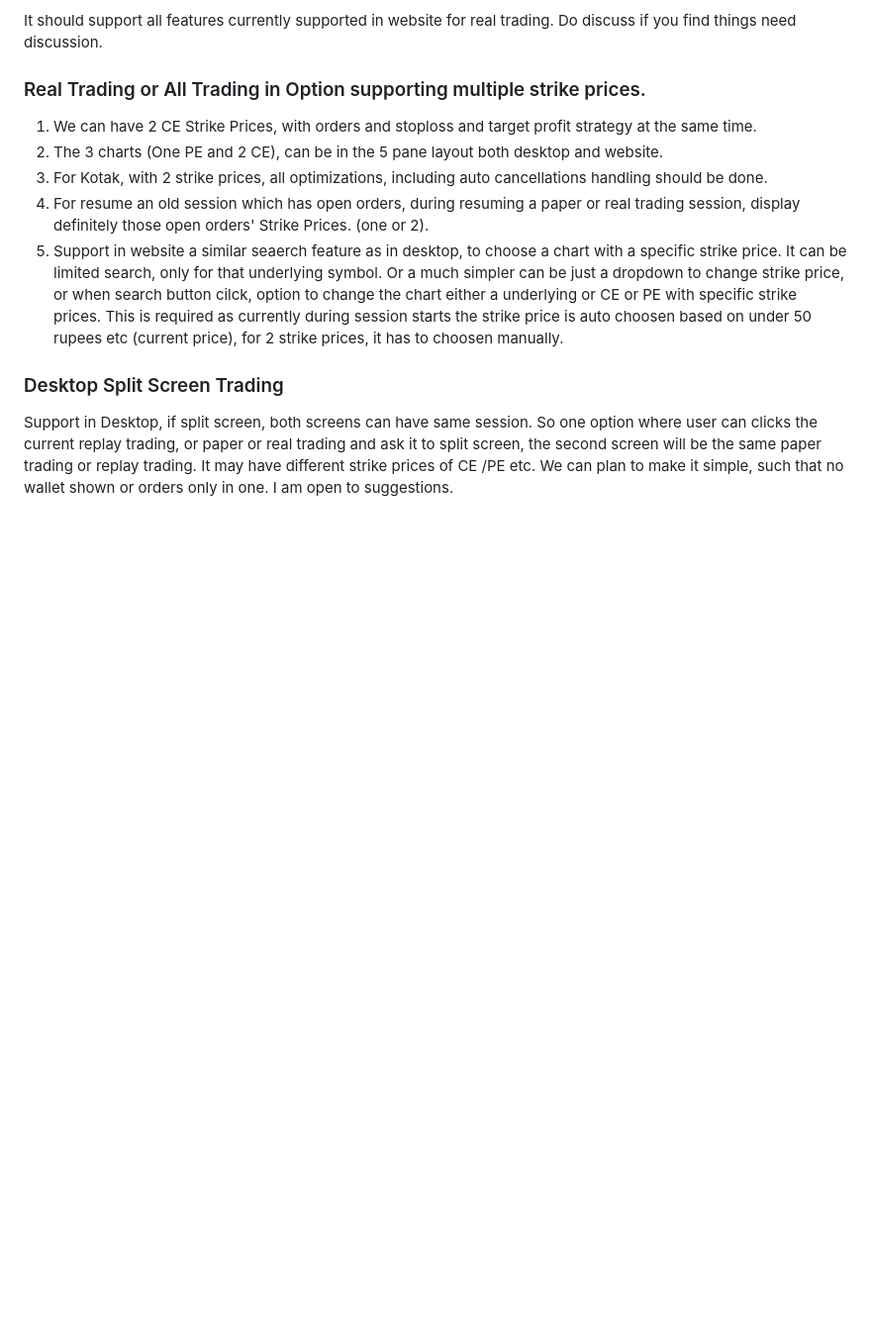
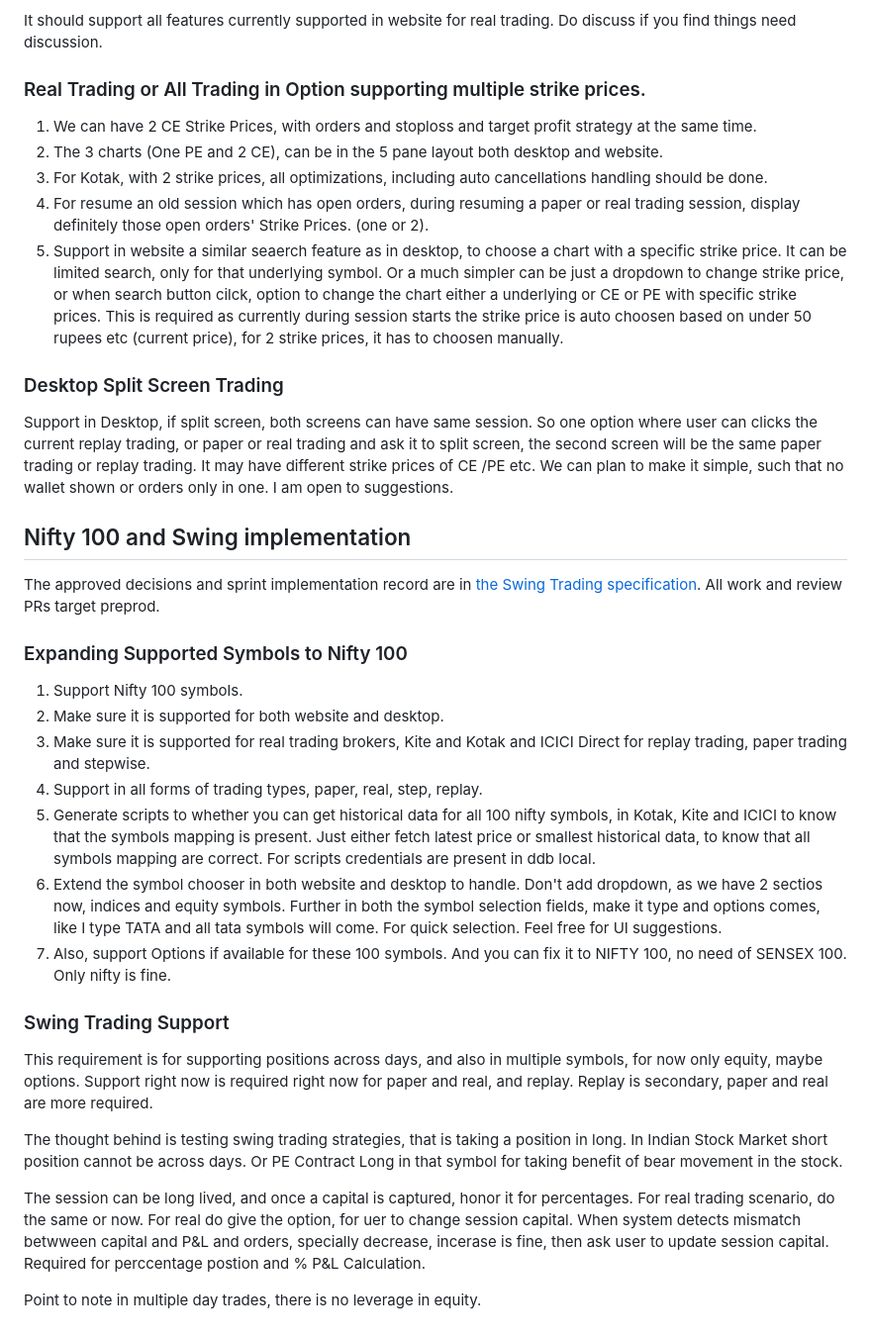
Before and after one commit to prattyush/TradeMatangi, a Markdown page: docs/spec-phase21.md, the part around the change. Shown at 99% size. Drawn GitHub-style; blank space fills up the shorter version.

Commit message:
docs: record approved Swing Trading scope and sprint design

```diff
--- a/docs/spec-phase21.md
+++ b/docs/spec-phase21.md
@@ -673,3 +673,29 @@ the strike price is auto choosen based on under 50 rupees etc (current price), f
 
 ### Desktop Split Screen Trading
  Support in Desktop, if split screen, both screens can have same session. So one option where user can clicks the current replay trading, or paper or real trading and ask it to  split screen, the second screen will be the same paper trading or replay trading. It may have different strike prices of CE /PE etc. We can plan to make it simple, such that no wallet shown or orders only in one. I am open to suggestions.
+
+
+## Nifty 100 and Swing implementation
+
+The approved decisions and sprint implementation record are in
+[the Swing Trading specification](spec-phase21-swing-trading-plan.md).
+All work and review PRs target preprod.
+
+### Expanding Supported Symbols to Nifty 100
+1) Support Nifty 100 symbols.
+2) Make sure it is supported for both website and desktop.
+3) Make sure it is supported for real trading brokers, Kite and Kotak and ICICI Direct for replay trading, paper trading and stepwise.
+4) Support in all forms of trading types, paper, real, step, replay.
+5) Generate scripts to whether you can get historical data for all 100 nifty symbols, in Kotak, Kite and ICICI to know that the symbols mapping is present. Just either fetch latest price or smallest historical data, to know that all symbols mapping are correct. For scripts credentials are present in ddb local.
+6) Extend the symbol chooser in both website and desktop to handle. Don't add dropdown, as we have 2 sectios now, indices and equity symbols. Further in both the symbol selection fields, make it type and options comes, like I type TATA and all tata symbols will come. For quick selection. Feel free for UI suggestions.
+7) Also, support Options if available for these 100 symbols. And you can fix it to NIFTY 100, no need of SENSEX 100. Only nifty is fine.
+
+### Swing Trading Support
+This requirement is for supporting positions across days, and also in multiple symbols, for now only equity, maybe options. Support right now is required right now for paper and real, and replay. Replay is secondary, paper and real are more required.
+
+The thought behind is testing swing trading strategies, that is taking a position in long. In Indian Stock Market short position cannot be across days. Or PE Contract Long in that symbol for taking benefit of bear movement in the stock.
+
+The session can be long lived, and once a capital is captured, honor it for percentages. For real trading scenario, do the same or now. For real do give the option, for uer to change session capital.
+When system detects mismatch betwween capital and P&L and orders, specially decrease, incerase is fine, then ask user to update session capital. Required for perccentage postion and % P&L Calculation.
+
+Point to note in multiple day trades, there is no leverage in equity.
```
Also changed, not shown: docs/spec-phase21-swing-trading-plan.md (added, +127 -0 lines).
